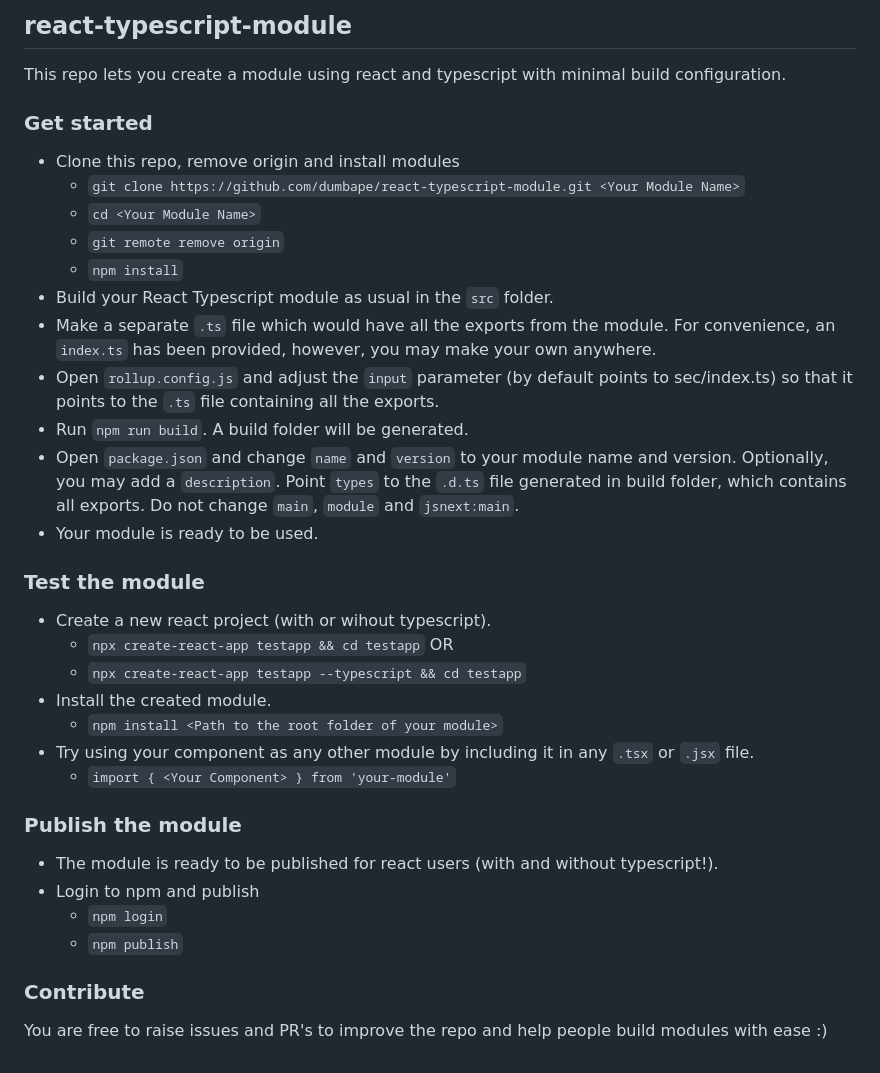
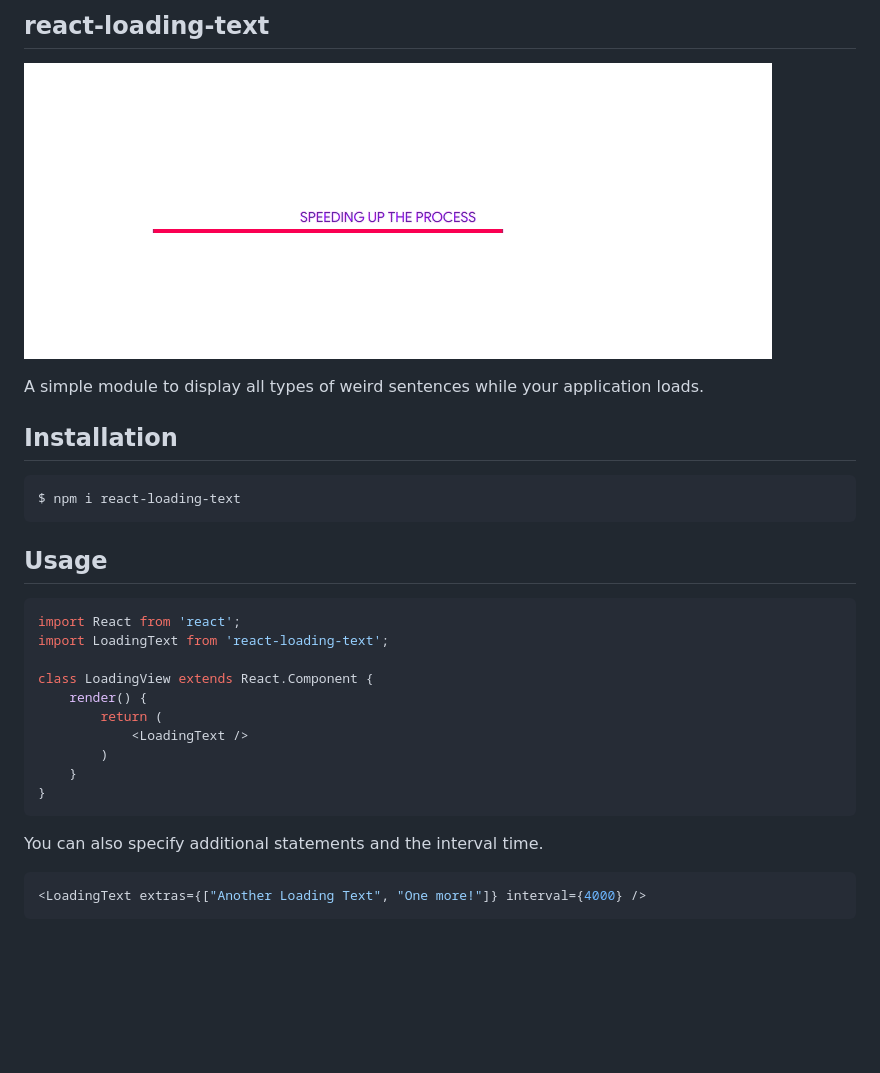
Before and after one commit to littledivy/react-loading-text, a Markdown page: README.md, the part around the change. Rendered like a GitHub page; pictures changed too: assets/demo.gif (added); blank space fills up the shorter version.

Commit message:
[docs] add readme and demo.gif

````diff
--- a/README.md
+++ b/README.md
@@ -1,33 +1,32 @@
-## react-typescript-module
-This repo lets you create a module using react and typescript with minimal build configuration.
+## react-loading-text
 
-### Get started
-* Clone this repo, remove origin and install modules
-	* `git clone https://github.com/dumbape/react-typescript-module.git <Your Module Name>`
-	* `cd <Your Module Name>`
-	* `git remote remove origin`
-	* `npm install`
-* Build your React Typescript module as usual in the `src` folder.
-* Make a separate `.ts` file which would have all the exports from the module. For convenience, an `index.ts` has been provided, however, you may make your own anywhere.
-* Open `rollup.config.js` and adjust the `input` parameter (by default points to sec/index.ts) so that it points to the `.ts` file containing all the exports.
-* Run `npm run build`. A build folder will be generated.
-* Open `package.json` and change `name` and `version` to your module name and version. Optionally, you may add a `description`. Point `types` to the `.d.ts` file generated in build folder, which contains all exports. Do not change `main`, `module` and `jsnext:main`.
-* Your module is ready to be used.
+![](./assets/demo.gif)
 
-### Test the module
-* Create a new react project (with or wihout typescript).
-	* `npx create-react-app testapp && cd testapp` OR
-	* `npx create-react-app testapp --typescript && cd testapp`
-* Install the created module.
-	* `npm install <Path to the root folder of your module>`
-* Try using your component as any other module by including it in any `.tsx` or `.jsx` file.
-	* `import { <Your Component> } from 'your-module'`
+A simple module to display all types of weird sentences while your application loads.
 
-### Publish the module
-* The module is ready to be published for react users (with and without typescript!).
-* Login to npm and publish
-	* `npm login`
-	* `npm publish`
+## Installation
 
-### Contribute
-You are free to raise issues and PR's to improve the repo and help people build modules with ease :)
+```sh
+$ npm i react-loading-text
+```
+
+## Usage
+
+```js
+import React from 'react';
+import LoadingText from 'react-loading-text';
+
+class LoadingView extends React.Component {
+	render() {
+		return (
+			<LoadingText />
+		)
+	}
+}
+```
+
+You can also specify additional statements and the interval time.
+
+```js
+<LoadingText extras={["Another Loading Text", "One more!"]} interval={4000} />
+```
````
